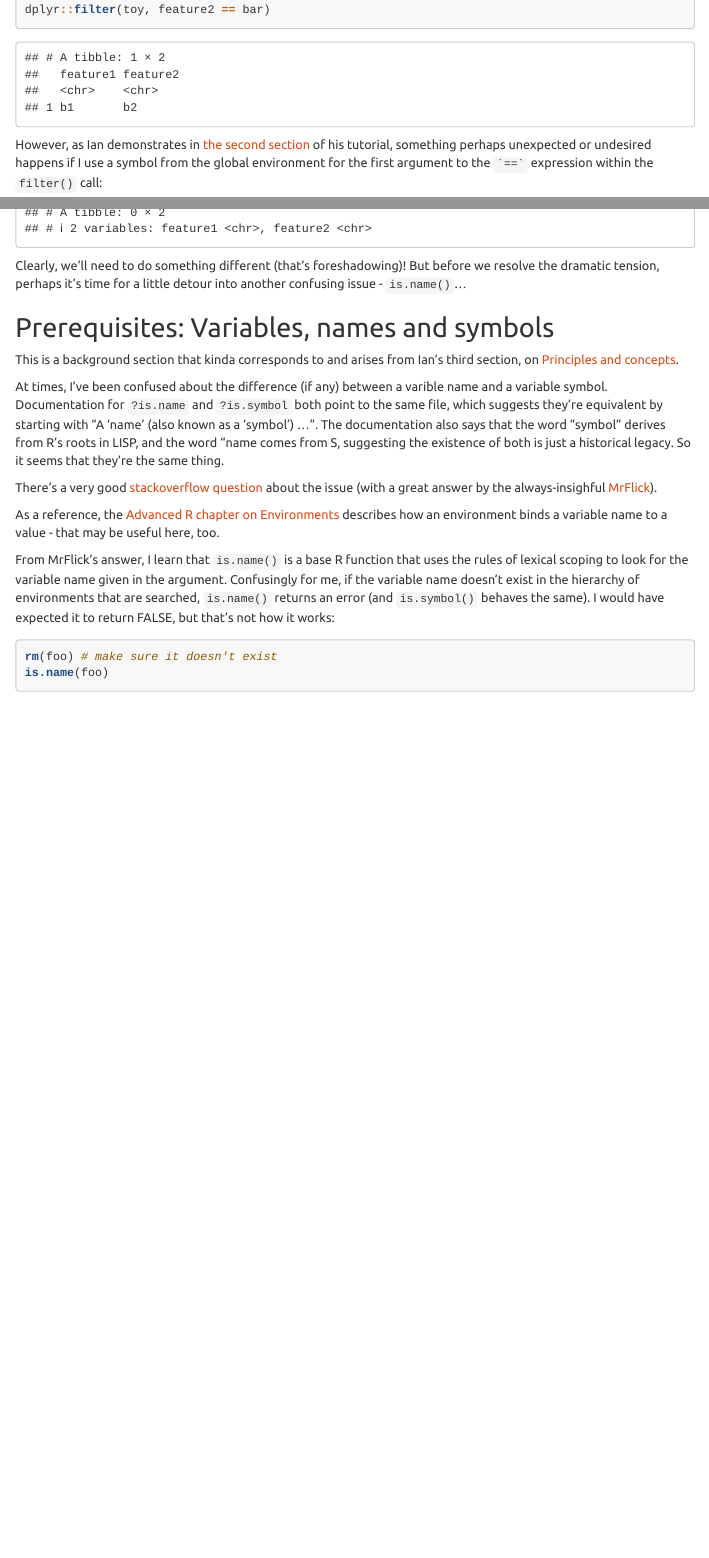
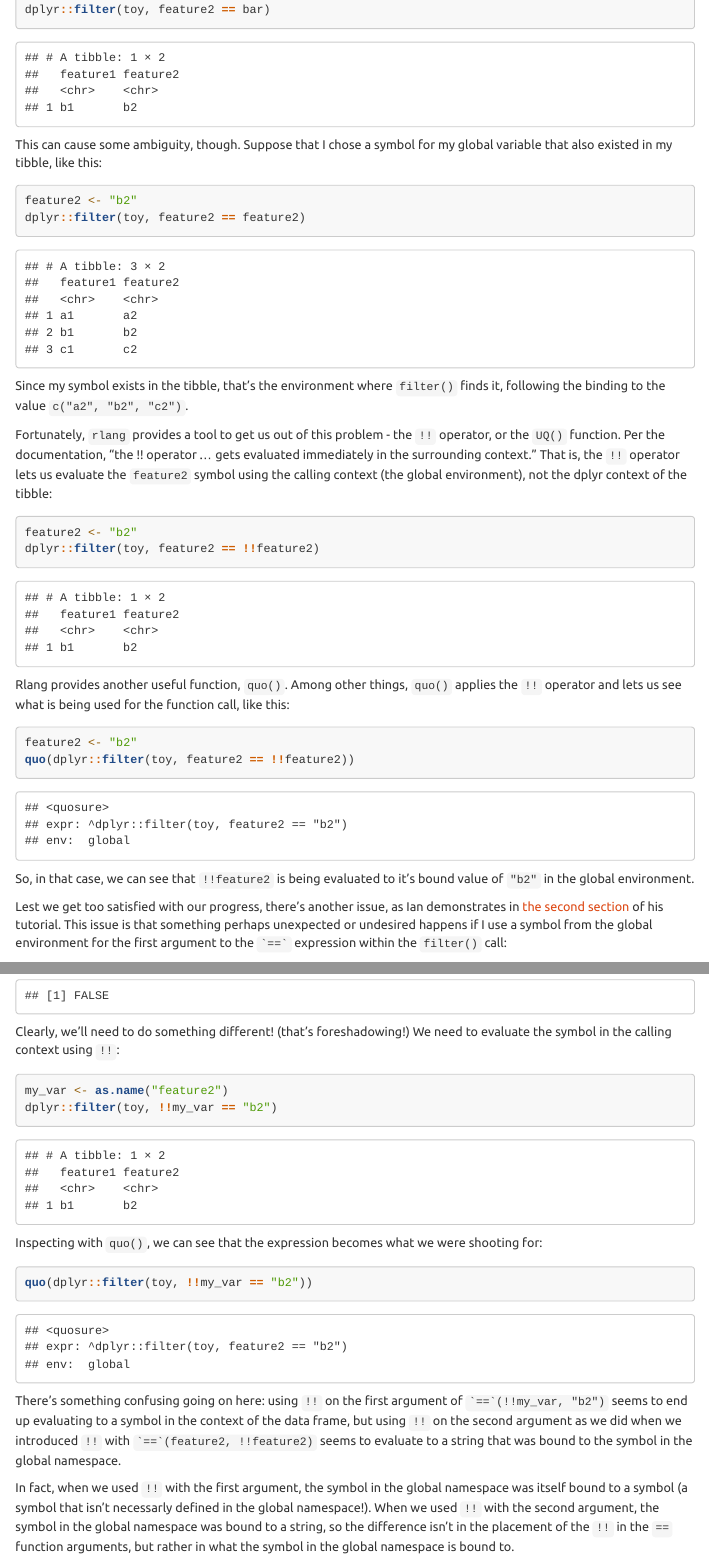
Before and after one commit to bheavner/bheavner.github.io, an R Markdown document (tidyeval.Rmd): the page in a window 1100 px wide, from 3750 px down, and a second part further down, joined at a grey line. Rendered offline with R 4.5, knitr and Pandoc, with nearby package versions; some code elsewhere in the file could not run offline; menus at the side of the page are left out.

Commit message:
symbols and some UQ

````diff
--- a/tidyeval.Rmd
+++ b/tidyeval.Rmd
@@ -141,8 +141,29 @@ bar <- "b2"
 dplyr::filter(toy, feature2 == bar)
 ```
 
+This can cause some ambiguity, though. Suppose that I chose a symbol for my global variable that also existed in my tibble, like this:
+```{r}
+feature2 <- "b2"
+dplyr::filter(toy, feature2 == feature2)
+```
 
-However, as Ian demonstrates in [the second section](https://ijlyttle.shinyapps.io/tidyeval/#section-what-motivates-tidyeval) of his tutorial, something perhaps unexpected or undesired happens if I use a symbol from the global environment for the first argument to the `` `==` `` expression within the `filter()` call:
+Since my symbol exists in the tibble, that's the environment where `filter()` finds it, following the binding to the value `c("a2", "b2", "c2")`.
+
+Fortunately, `rlang` provides a tool to get us out of this problem - the `!!` operator, or the `UQ()` function. Per the documentation, "the !! operator ... gets evaluated immediately in the surrounding context." That is, the `!!` operator lets us evaluate the `feature2` symbol using the calling context (the global environment), not the dplyr context of the tibble:
+```{r}
+feature2 <- "b2"
+dplyr::filter(toy, feature2 == !!feature2)
+```
+
+Rlang provides another useful function, `quo()`. Among other things, `quo()` applies the `!!` operator and lets us see what is being used for the function call, like this:
+```{r}
+feature2 <- "b2"
+quo(dplyr::filter(toy, feature2 == !!feature2))
+```
+
+So, in that case, we can see that `!!feature2` is being evaluated to it's bound value of `"b2"` in the global environment.
+
+Lest we get too satisfied with our progress, there's another issue, as Ian demonstrates in [the second section](https://ijlyttle.shinyapps.io/tidyeval/#section-what-motivates-tidyeval) of his tutorial. This issue is that something perhaps unexpected or undesired happens if I use a symbol from the global environment for the first argument to the `` `==` `` expression within the `filter()` call:
 
 ```{r}
 my_var <- "feature2"
@@ -175,6 +188,20 @@ It doesn't even work if I specify that `feature2` is a name:
 ```{r}
 my_var <- as.name("feature2")
 dplyr::filter(toy, my_var == "b2")
+my_var == "b2"
 ```
 
-Clearly, we'll need to do something different (that's foreshadowing)! But before we resolve the dramatic tension, perhaps it's time for a little detour into another confusing issue - `is.name()`...
+Clearly, we'll need to do something different! (that's foreshadowing!) We need to evaluate the symbol in the calling context using `!!`:
+```{r}
+my_var <- as.name("feature2")
+dplyr::filter(toy, !!my_var == "b2")
+```
+
+Inspecting with `quo()`, we can see that the expression becomes what we were shooting for:
+```{r}
+quo(dplyr::filter(toy, !!my_var == "b2"))
+```
+
+There's something confusing going on here: using `!!` on the first argument of `` `==`(!!my_var, "b2") `` seems to end up evaluating to a symbol in the context of the data frame, but using `!!` on the second argument as we did when we introduced `!!` with `` `==`(feature2, !!feature2)`` seems to evaluate to a string that was bound to the symbol in the global namespace.
+
+In fact, when we used `!!` with the first argument, the symbol in the global namespace was itself bound to a symbol (a symbol that isn't necessarly defined in the global namespace!). When we used `!!` with the second argument, the symbol in the global namespace was bound to a string, so the difference isn't in the placement of the `!!` in the `==` function arguments, but rather in what the symbol in the global namespace is bound to.
````
Also changed, not shown: tidyeval.Rmd (42 more changed lines).
